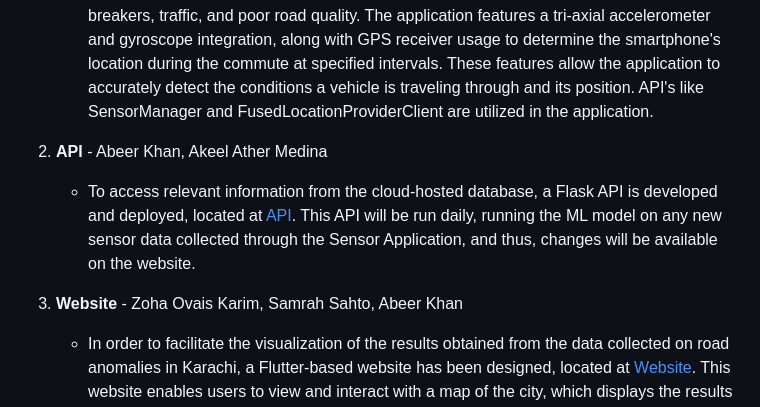
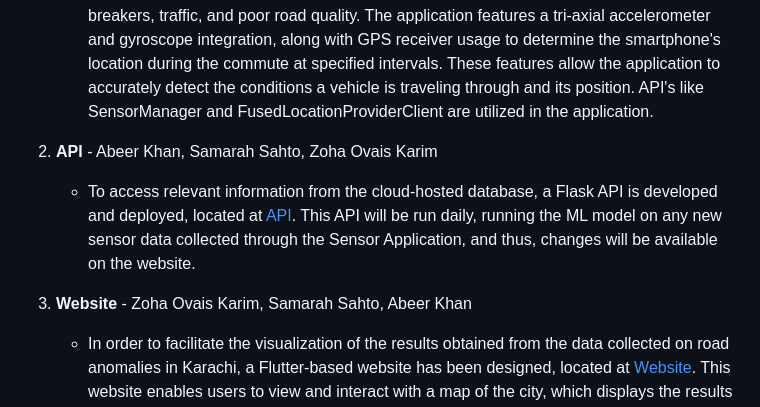
Before and after one commit to AkeelMedina22/Raasta, a Markdown page: README.md, the part around the change. Rendered like a GitHub page.

```diff
--- a/README.md
+++ b/README.md
@@ -18,10 +18,10 @@ Raasta is composed of several components, each designed and implemented by diffe
     - The folder titled [Sensor Application](https://github.com/AkeelMedina22/Raasta/tree/main/Sensor%20Application) contains an Android-based data collection application, developed using Kotlin. This application enables individuals to collect data on their daily commutes, which can provide valuable insights into the current state of road conditions in Karachi. The collected sensor data is transmitted and stored in a non-relational database hosted on Firebase, which serves as a central repository for all the collected sensor data, facilitating easy access and analysis of the data.
     - The sensor data collected includes various road conditions such as potholes, speed breakers, traffic, and poor road quality. The application features a tri-axial accelerometer and gyroscope integration, along with GPS receiver usage to determine the smartphone's location during the commute at specified intervals. These features allow the application to accurately detect the conditions a vehicle is traveling through and its position. API's like SensorManager and FusedLocationProviderClient are utilized in the application.
 
-2. **API** - Abeer Khan, Akeel Ather Medina
+2. **API** - Abeer Khan, Samarah Sahto, Zoha Ovais Karim
    - To access relevant information from the cloud-hosted database, a Flask API is developed and deployed, located at [API](https://github.com/AkeelMedina22/Raasta/tree/main/Website/API). This API will be run daily, running the ML model on any new sensor data collected through the Sensor Application, and thus, changes will be available on the website.
 
-3. **Website** - Zoha Ovais Karim, Samrah Sahto, Abeer Khan
+3. **Website** - Zoha Ovais Karim, Samarah Sahto, Abeer Khan
     - In order to facilitate the visualization of the results obtained from the data collected on road anomalies in Karachi, a Flutter-based website has been designed, located at [Website](https://github.com/AkeelMedina22/Raasta/tree/main/Website/Flutter%20Website). This website enables users to view and interact with a map of the city, which displays the results in the form of color-coded markers. The Flask API is responsible for providing the necessary data for the visualization. Through this website, users can generate routes and inspect them by observing the placement of the markers on the map. The markers serve as an indication of the road conditions along the given route, allowing users to make informed decisions regarding their travel plans.
 
 4. **ML Models** - Akeel Ather Medina
```
